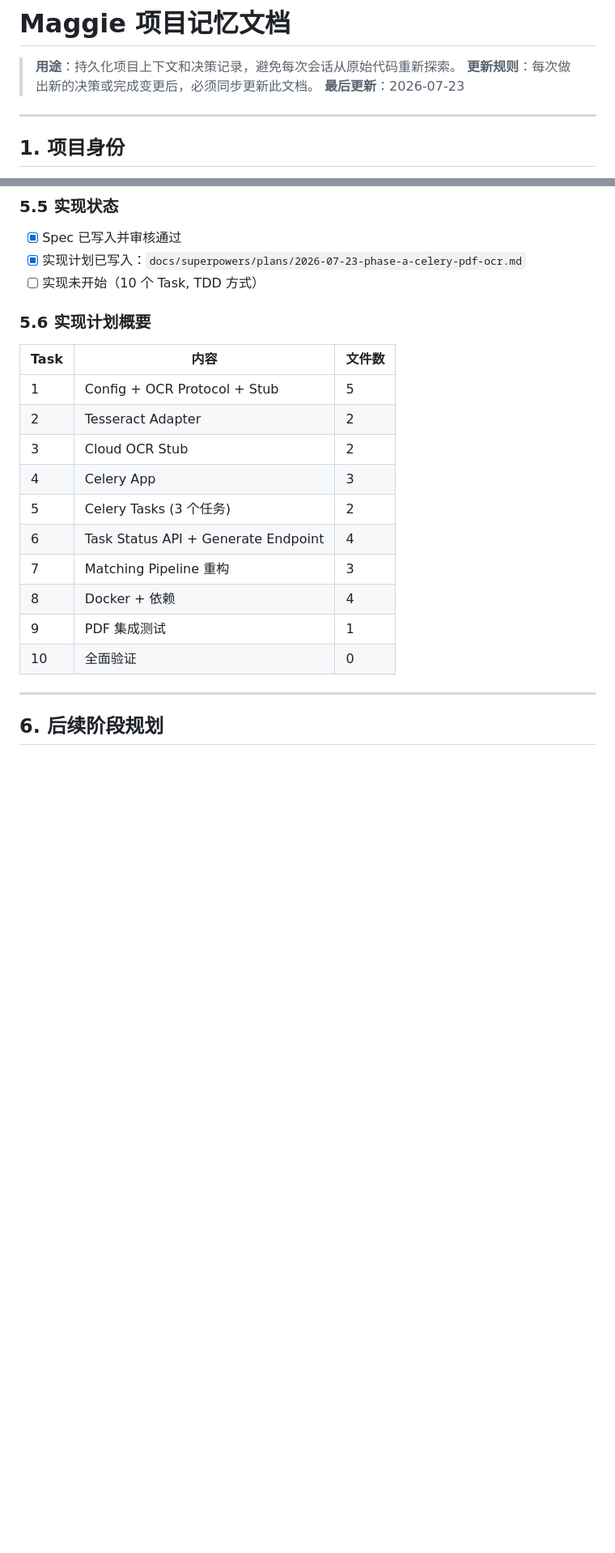
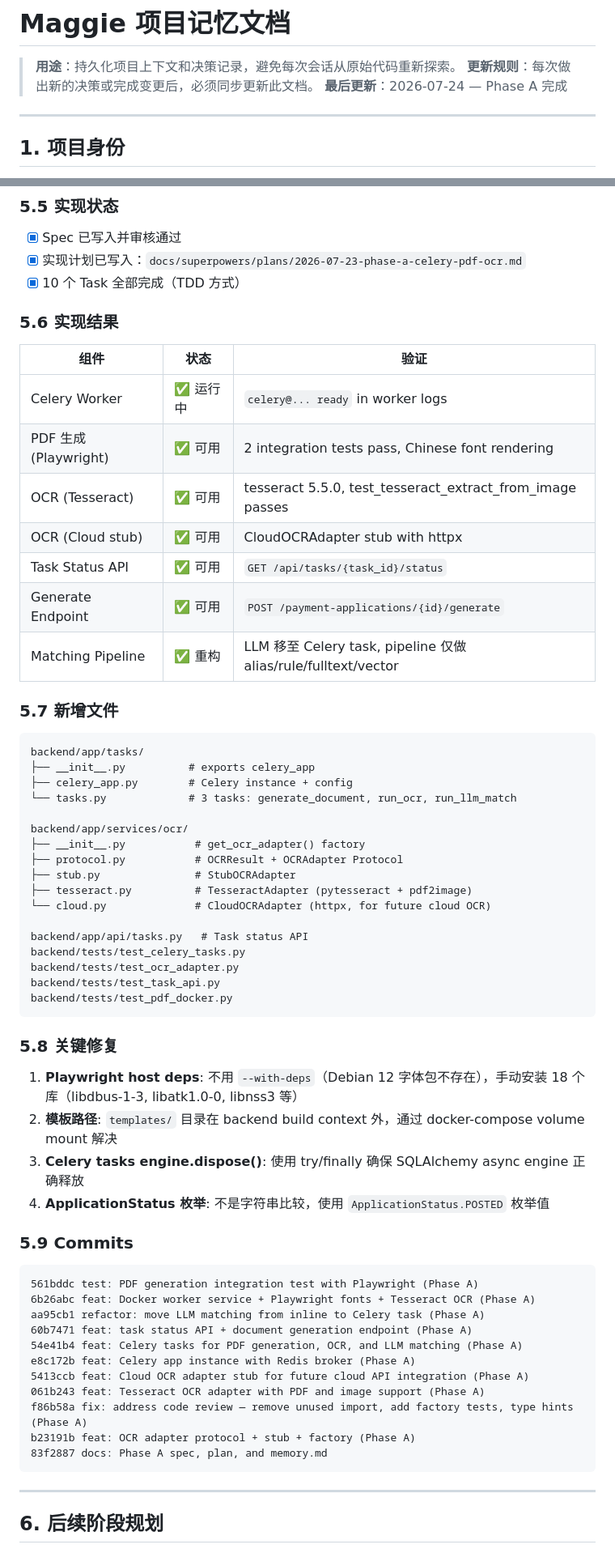
Before and after one commit to PMPai/maggie, a Markdown page: memory.md, 2 parts joined by grey strips. Shown at 81% size. Drawn GitHub-style; blank space fills up the shorter version.

````diff
--- a/memory.md
+++ b/memory.md
@@ -2,7 +2,7 @@
 
 > **用途**：持久化项目上下文和决策记录，避免每次会话从原始代码重新探索。
 > **更新规则**：每次做出新的决策或完成变更后，必须同步更新此文档。
-> **最后更新**：2026-07-23
+> **最后更新**：2026-07-24 — Phase A 完成
 
 ---
 
@@ -250,22 +252,64 @@ OCR_CLOUD_ENDPOINT: str = ""
 
 - [x] Spec 已写入并审核通过
 - [x] 实现计划已写入：`docs/superpowers/plans/2026-07-23-phase-a-celery-pdf-ocr.md`
-- [ ] 实现未开始（10 个 Task, TDD 方式）
+- [x] 10 个 Task 全部完成（TDD 方式）
 
-### 5.6 实现计划概要
+### 5.6 实现结果
 
-| Task | 内容 | 文件数 |
-|------|------|--------|
-| 1 | Config + OCR Protocol + Stub | 5 |
-| 2 | Tesseract Adapter | 2 |
-| 3 | Cloud OCR Stub | 2 |
-| 4 | Celery App | 3 |
-| 5 | Celery Tasks (3 个任务) | 2 |
-| 6 | Task Status API + Generate Endpoint | 4 |
-| 7 | Matching Pipeline 重构 | 3 |
-| 8 | Docker + 依赖 | 4 |
-| 9 | PDF 集成测试 | 1 |
-| 10 | 全面验证 | 0 |
+| 组件 | 状态 | 验证 |
+|------|------|------|
+| Celery Worker | ✅ 运行中 | `celery@... ready` in worker logs |
+| PDF 生成 (Playwright) | ✅ 可用 | 2 integration tests pass, Chinese font rendering |
+| OCR (Tesseract) | ✅ 可用 | tesseract 5.5.0, test_tesseract_extract_from_image passes |
+| OCR (Cloud stub) | ✅ 可用 | CloudOCRAdapter stub with httpx |
+| Task Status API | ✅ 可用 | `GET /api/tasks/{task_id}/status` |
+| Generate Endpoint | ✅ 可用 | `POST /payment-applications/{id}/generate` |
+| Matching Pipeline | ✅ 重构 | LLM 移至 Celery task, pipeline 仅做 alias/rule/fulltext/vector |
+
+### 5.7 新增文件
+
+```
+backend/app/tasks/
+├── __init__.py          # exports celery_app
+├── celery_app.py        # Celery instance + config
+└── tasks.py             # 3 tasks: generate_document, run_ocr, run_llm_match
+
+backend/app/services/ocr/
+├── __init__.py           # get_ocr_adapter() factory
+├── protocol.py           # OCRResult + OCRAdapter Protocol
+├── stub.py               # StubOCRAdapter
+├── tesseract.py          # TesseractAdapter (pytesseract + pdf2image)
+└── cloud.py              # CloudOCRAdapter (httpx, for future cloud OCR)
+
+backend/app/api/tasks.py   # Task status API
+backend/tests/test_celery_tasks.py
+backend/tests/test_ocr_adapter.py
+backend/tests/test_task_api.py
+backend/tests/test_pdf_docker.py
+```
+
+### 5.8 关键修复
+
+1. **Playwright host deps**: 不用 `--with-deps`（Debian 12 字体包不存在），手动安装 18 个库（libdbus-1-3, libatk1.0-0, libnss3 等）
+2. **模板路径**: `templates/` 目录在 backend build context 外，通过 docker-compose volume mount 解决
+3. **Celery tasks engine.dispose()**: 使用 try/finally 确保 SQLAlchemy async engine 正确释放
+4. **ApplicationStatus 枚举**: 不是字符串比较，使用 `ApplicationStatus.POSTED` 枚举值
+
+### 5.9 Commits
+
+```
+561bddc test: PDF generation integration test with Playwright (Phase A)
+6b26abc feat: Docker worker service + Playwright fonts + Tesseract OCR (Phase A)
+aa95cb1 refactor: move LLM matching from inline to Celery task (Phase A)
+60b7471 feat: task status API + document generation endpoint (Phase A)
+54e41b4 feat: Celery tasks for PDF generation, OCR, and LLM matching (Phase A)
+e8c172b feat: Celery app instance with Redis broker (Phase A)
+5413ccb feat: Cloud OCR adapter stub for future cloud API integration (Phase A)
+061b243 feat: Tesseract OCR adapter with PDF and image support (Phase A)
+f86b58a fix: address code review — remove unused import, add factory tests, type hints (Phase A)
+b23191b feat: OCR adapter protocol + stub + factory (Phase A)
+83f2887 docs: Phase A spec, plan, and memory.md
+```
 
 ---
 
````
Also changed, not shown: other parts of memory.md (+4 -2 lines), README.md (+7 -7 lines).
